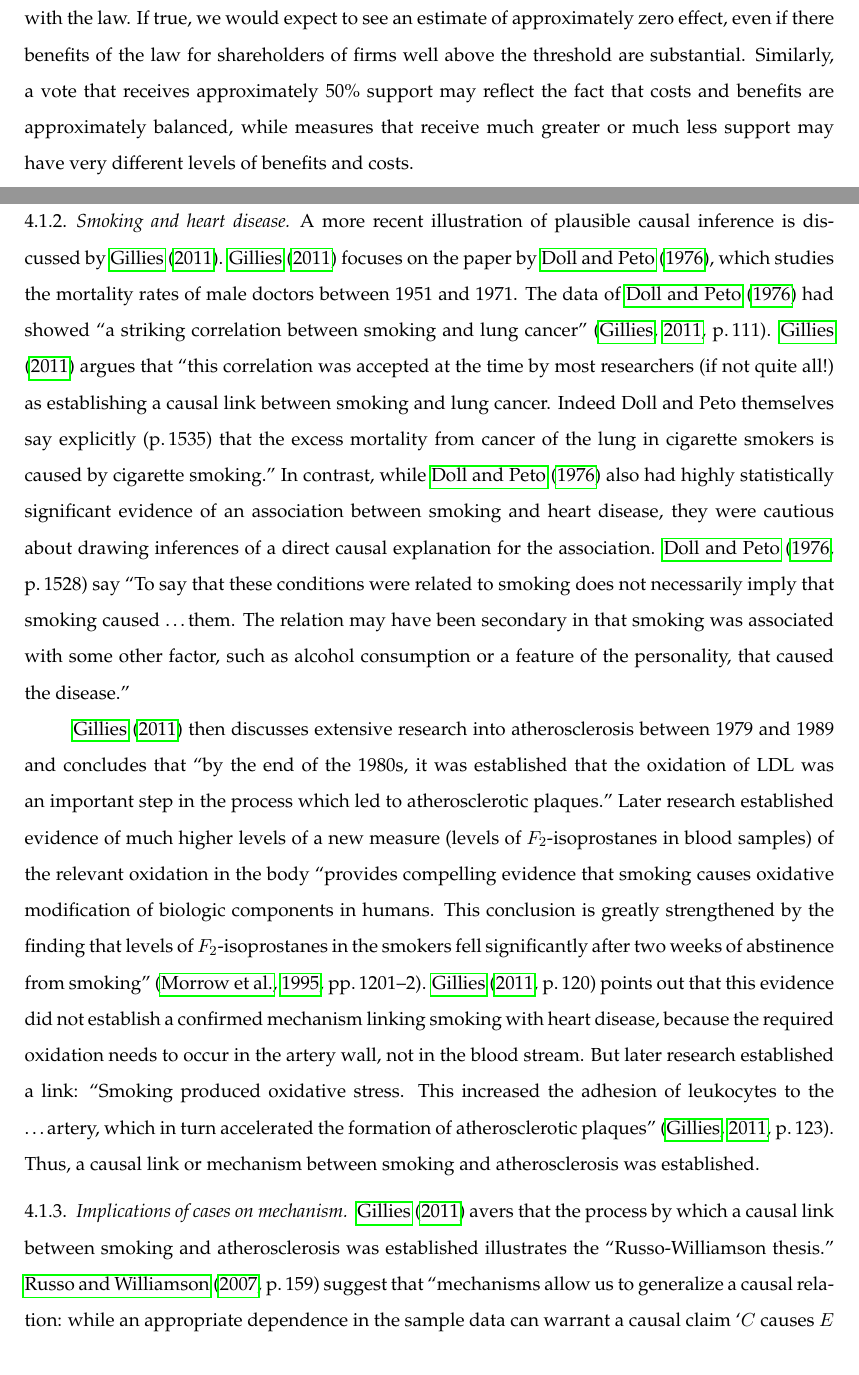
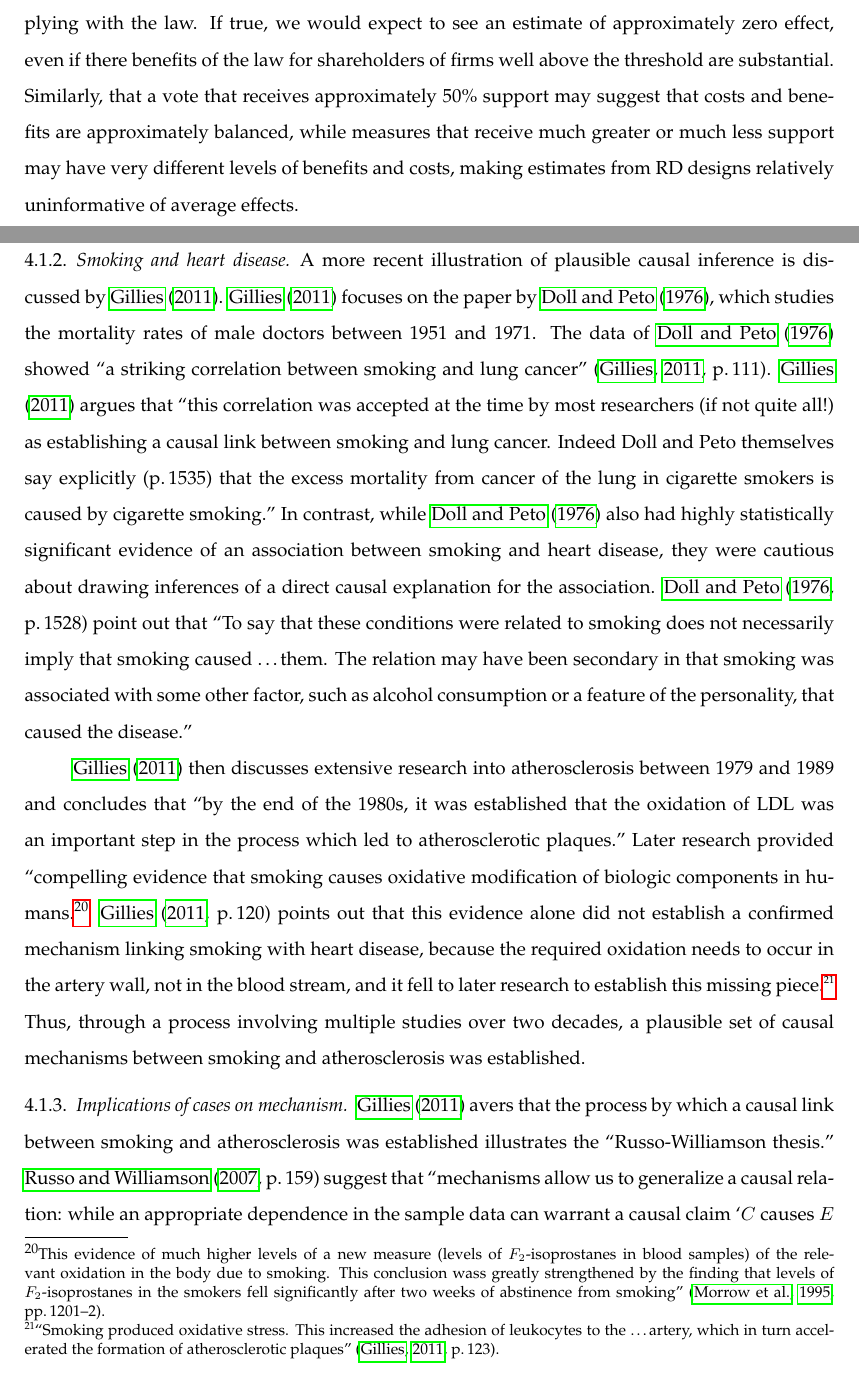
Before and after one commit to iangow/jar_methods, a LaTeX paper (causal_inference.tex): two parts of pages 18 and 21 of 51, joined at a grey line, cut so that both start at the same text. Compiled offline with pdfLaTeX.

Commit message:
Updates from ShareLaTeX

```diff
--- a/causal_inference.tex
+++ b/causal_inference.tex
@@ -489,16 +489,16 @@ Recently, RD designs have attracted the interest of accounting researchers, as a
 For example, whether an executive compensation plan is approved is a discontinuous function of shareholder support \citet{Armstrong:2013io} and whether a firm had to comply with provisions of Sarbanes-Oxley Act in 2004 \citep{Iliev:2010ic} is a discontinuous function of market float.
 
 While RD designs make relatively mild assumptions, in practice these assumptions may be violated.
-In particular, manipulation of the running variable (or the variable that determines whether an observation is assigned to a treatment) may occur and researchers should carefully examine their data for this possibility \citep[see, e.g.][]{Listokin:2008p5958,McCrary:2008ft}.
+In particular, manipulation of the running variable (or the variable that determines whether an observation is assigned to a treatment) may occur and researchers should carefully examine their data for this possibility \citep[see, e.g.,][]{Listokin:2008p5958,McCrary:2008ft}.
 
 Another issue with RD designs is that the causal effect estimated is a local estimate (i.e., it relates to observations close to the discontinuity.
 This effect may be very different from the effect at points away from the discontinuity.
 For example, in designating a public float of \$75 million, the SEC may have reasoned that at that point the benefits of Sarbanes-Oxley, which may have been increasing in firm size, were approximately equal to the approximately fixed costs of complying with the law.
 If true, we would expect to see an estimate of approximately zero effect, even if there benefits of the law for shareholders of firms well above the threshold are substantial.
-Similarly, a vote that receives approximately 50\% support may reflect the fact that costs and benefits are approximately balanced, while measures that receive much greater or much less support may have very different levels of benefits and costs.
+Similarly, that a vote that receives approximately 50\% support may suggest that costs and benefits are approximately balanced, while measures that receive much greater or much less support may have very different levels of benefits and costs, making estimates from RD designs relatively uninformative of average effects.
 
 Another critical assumption is the bandwidth used in estimation (i.e., in effect how much weight is given to observations according to their distance from the cutoff).
-We encourage researchers using RD designs to employ methods that exist to estimate optimal bandwidths and the results estimates of causal effects \citep[e.g.][]{Imbens:2011}.
+We encourage researchers using RD designs to employ methods that exist to estimate optimal bandwidths and the results estimates of causal effects \citep[e.g.,][]{Imbens:2011}.
 
 %It is also important to note that so-called ``quasi-RD" designs have only a superficial resemblance to RD designs.
 %For example, as he cannot observe ``the specific covenant thresholds in [his] primary dataset," \citet{Tan:2013ce} is constrained to estimate a ``quasi-RD" design like that estimated in \citet{Roberts:2009ka}.
@@ -563,19 +563,20 @@ Only once persuasive evidence of a plausible mechanism was provided (i.e., direc
 \subsubsection{Smoking and heart disease}
 A more recent illustration of plausible causal inference is discussed by \citet{Gillies2011-GILTRT-3}.
 \citet{Gillies2011-GILTRT-3} focuses on the paper by \citet{Doll:1976aa}, which studies the mortality rates of male doctors between 1951 and 1971.
-The data of \citet{Doll:1976aa} had showed ``a striking correlation between smoking and lung cancer" \citep[p.\,111]{Gillies2011-GILTRT-3}.
-\citet{Gillies2011-GILTRT-3} argues that ``this correlation was accepted at the time by most researchers (if not quite all!) as establishing a causal link between smoking and lung cancer. Indeed Doll and Peto themselves say explicitly (p.\,1535) that the excess mortality from cancer of the lung in cigarette smokers is caused by cigarette smoking."
+The data of \citet{Doll:1976aa} showed ``a striking correlation between smoking and lung cancer" \citep[p.\,111]{Gillies2011-GILTRT-3}.
+\citet{Gillies2011-GILTRT-3} argues that ``this correlation was accepted at the time by most researchers (if not quite all!) as establishing a causal link between smoking and lung cancer.
+Indeed Doll and Peto themselves say explicitly (p.\,1535) that the excess mortality from cancer of the lung in cigarette smokers is caused by cigarette smoking."
 In contrast, while \citet{Doll:1976aa} also had highly statistically significant evidence of an association between smoking and heart disease, they were cautious about drawing inferences of a direct causal explanation for the association.
-\citet[p.\,1528]{Doll:1976aa} say ``To say that these conditions were related to smoking does not necessarily imply that smoking caused \dots them. The relation may have been secondary in that smoking was associated with some other factor, such as alcohol consumption or a feature of the personality, that caused the disease.''
+\citet[p.\,1528]{Doll:1976aa} point out that ``To say that these conditions were related to smoking does not necessarily imply that smoking caused \dots them. The relation may have been secondary in that smoking was associated with some other factor, such as alcohol consumption or a feature of the personality, that caused the disease.''
 
+\shortcites{Morrow:1995gz}
 \citet{Gillies2011-GILTRT-3} then discusses extensive research into atherosclerosis between 1979 and 1989 and concludes that ``by the end of the 1980s, it was established that the oxidation of LDL was an important step in the process which led to atherosclerotic plaques."
-Later research established evidence of much higher levels of a new measure (levels of $F_2$-isoprostanes in blood samples) of the relevant oxidation in the body ``provides compelling evidence that smoking causes oxidative modification of biologic components in humans.
-\shortcites{Morrow:1995gz}
-This conclusion is greatly strengthened by the finding that levels of $F_2$-isoprostanes in the smokers fell significantly after two weeks of abstinence from smoking" \citep[pp.\,1201--2]{Morrow:1995gz}.
-\citet[p.\,120]{Gillies2011-GILTRT-3} points out that this evidence did not establish a confirmed mechanism linking smoking with heart disease, because the required oxidation needs to occur in the artery wall, not in the blood stream.
-But later research established a link: ``Smoking produced oxidative stress.
-This increased the adhesion of leukocytes to the \dots artery, which in turn accelerated the formation of atherosclerotic plaques" \citep[p.\,123]{Gillies2011-GILTRT-3}.
-Thus, a causal link or mechanism between smoking and atherosclerosis was established.
+Later research provided ``compelling evidence that smoking causes oxidative modification of biologic components in humans.\footnote{This evidence of much higher levels of a new measure (levels of $F_2$-isoprostanes in blood samples) of the relevant oxidation in the body due to smoking.
+This conclusion wass greatly strengthened by the finding that levels of $F_2$-isoprostanes in the smokers fell significantly after two weeks of abstinence from smoking" \citep[pp.\,1201--2]{Morrow:1995gz}.}
+\citet[p.\,120]{Gillies2011-GILTRT-3} points out that this evidence alone did not establish a confirmed mechanism linking smoking with heart disease, because the required oxidation needs to occur in the artery wall, not in the blood stream, and it fell to later research to establish this missing piece.\footnote{
+``Smoking produced oxidative stress.
+This increased the adhesion of leukocytes to the \dots artery, which in turn accelerated the formation of atherosclerotic plaques" \citep[p.\,123]{Gillies2011-GILTRT-3}.}
+Thus, through a process involving multiple studies over two decades, a plausible set of causal mechanisms between smoking and atherosclerosis was established.
 %TODO: Get an example from the social sciences, e.g., political science.
 
 \subsubsection{Implications of cases on mechanism}
```
Also changed, not shown: causal_inference.tex (6 more changed lines).
